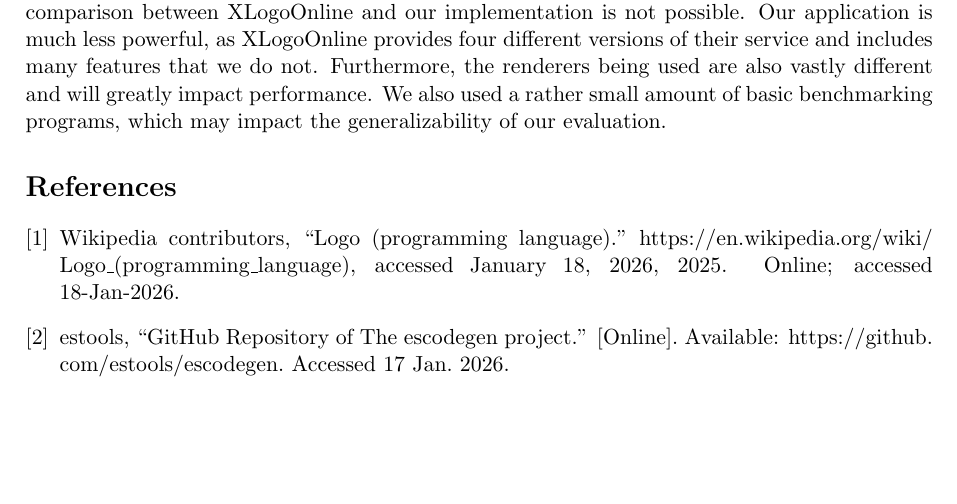
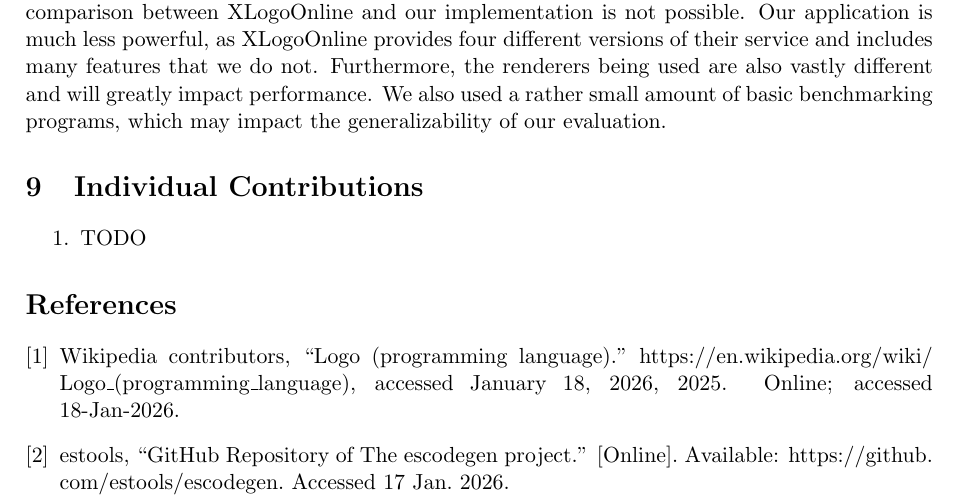
Before and after one commit to AlexMarggraf/LogoCompiler, a LaTeX document (report/report.tex, which reads report/sections/individual_contributions.tex): part of page 13 of 14, cut so that both start at the same text, the shorter picture padded with empty space. Compiled offline with pdfLaTeX.

Commit message:
add section individual contributions

```diff
--- a/report/report.tex
+++ b/report/report.tex
@@ -69,7 +69,7 @@
 
 %% clever referencing and citing rule
 \usepackage{cleveref}
-\usepackage[sort, numbers]{natbib}
+%\usepackage[sort, numbers]{natbib}
 \usepackage{appendix}
 
 %% new setting for \paragraph
--- /dev/null
+++ b/report/sections/individual_contributions.tex
@@ -0,0 +1,4 @@
+\section{Individual Contributions}
+\begin{enumerate}
+    \item TODO
+\end{enumerate}
```
Also changed, not shown: report/report.pdf, report/report.tex (1 more changed lines).
